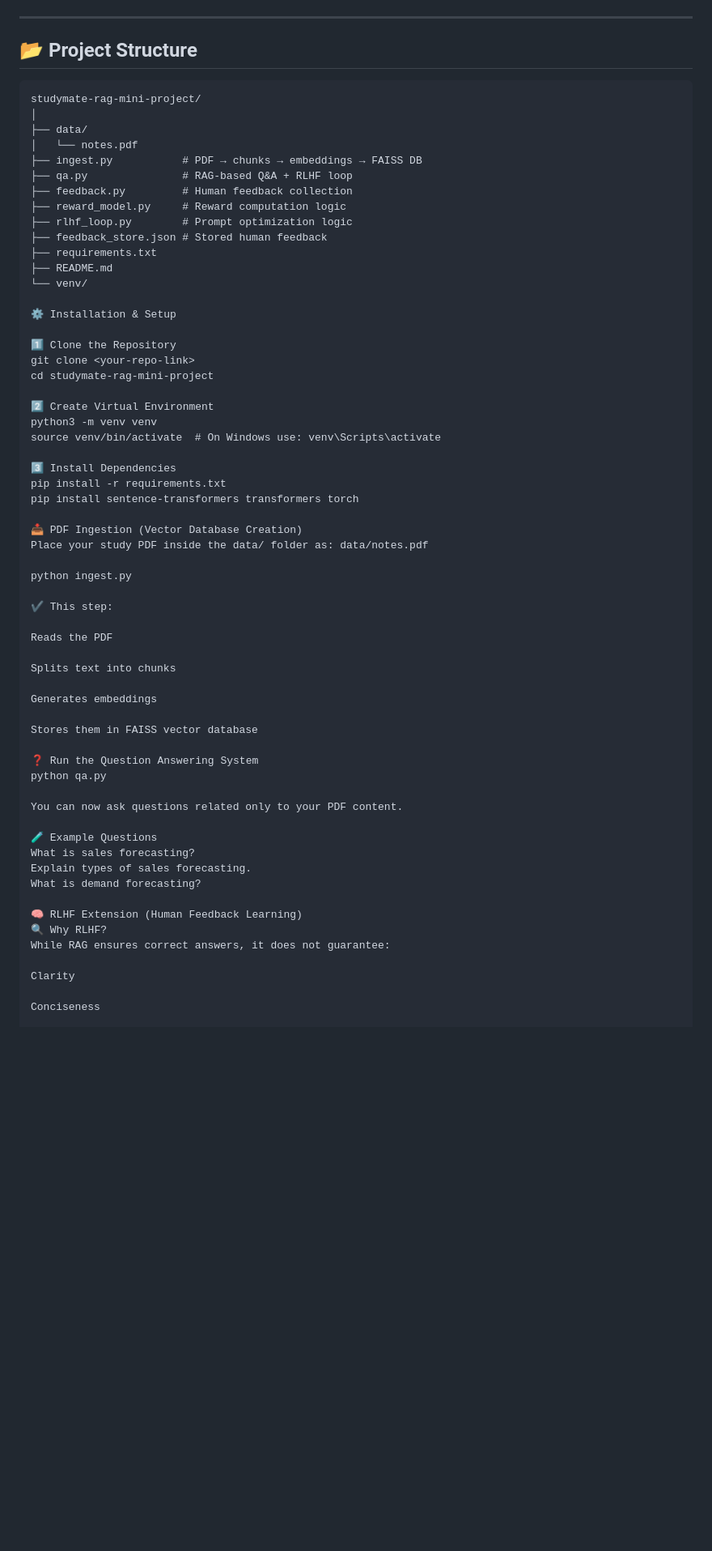
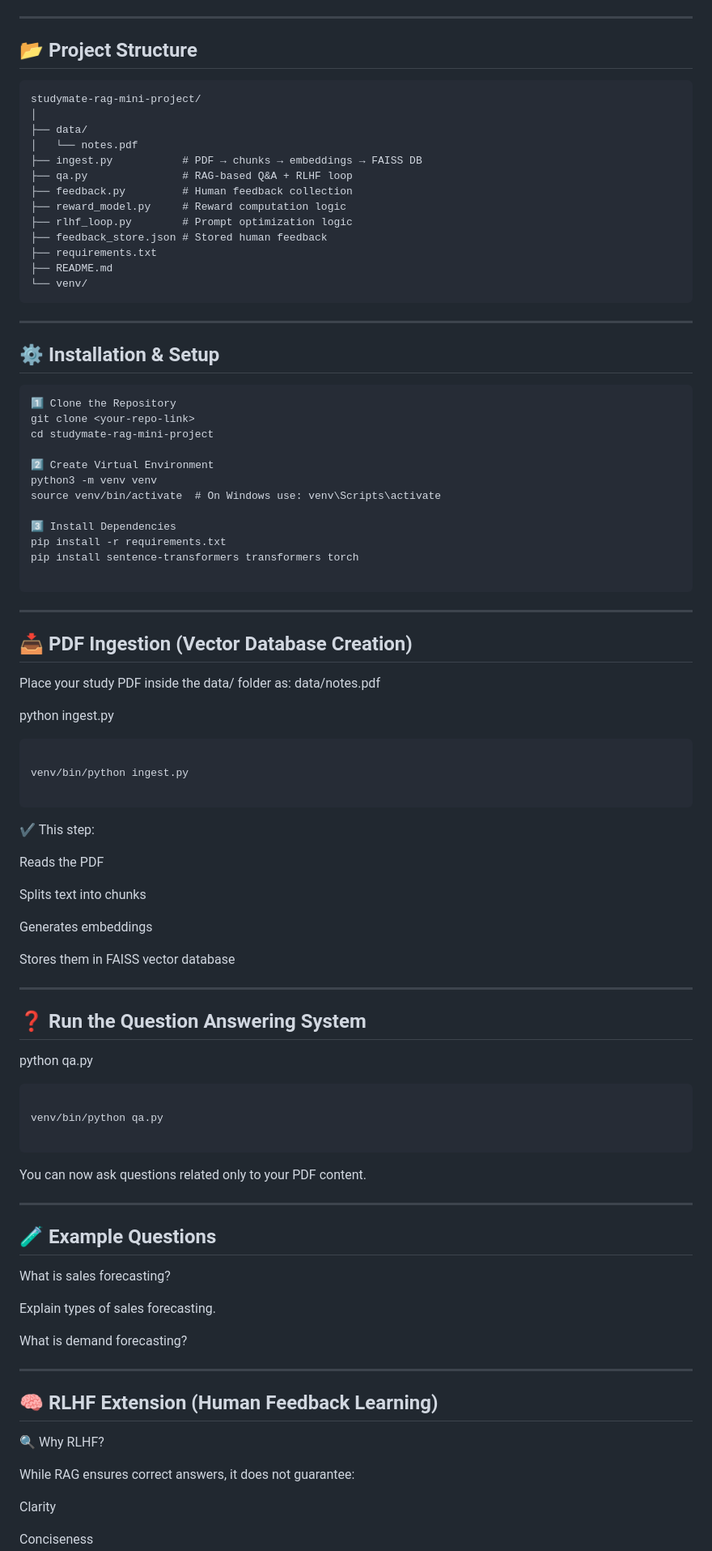
Before and after one commit to amanchoudhary-07/studymate-rag-mini-project, a Markdown page: README.md, the part around one of its changes. Shown at 81% size. Rendered like a GitHub page; blank space fills up the shorter version.

````diff
--- a/README.md
+++ b/README.md
@@ -32,6 +32,7 @@ RAG improves LLM responses by:
 ---
 
 ## 📂 Project Structure
+
 ```text
 studymate-rag-mini-project/
 │
@@ -46,9 +47,12 @@ studymate-rag-mini-project/
 ├── requirements.txt
 ├── README.md
 └── venv/
+```
+---
 
-⚙️ Installation & Setup
+## ⚙️ Installation & Setup
 
+```text
 1️⃣ Clone the Repository
 git clone <your-repo-link>
 cd studymate-rag-mini-project
@@ -61,10 +65,20 @@ source venv/bin/activate  # On Windows use: venv\Scripts\activate
 pip install -r requirements.txt
 pip install sentence-transformers transformers torch
 
-📥 PDF Ingestion (Vector Database Creation)
+```
+---
+
+## 📥 PDF Ingestion (Vector Database Creation)
+
 Place your study PDF inside the data/ folder as: data/notes.pdf
 
 python ingest.py
+
+```text
+
+venv/bin/python ingest.py
+
+```
 
 ✔ This step:
 
@@ -76,18 +90,38 @@ Generates embeddings
 
 Stores them in FAISS vector database
 
-❓ Run the Question Answering System
+---
+
+ ## ❓ Run the Question Answering System
+
 python qa.py
+
+```text
+
+venv/bin/python qa.py
+
+```
 
 You can now ask questions related only to your PDF content.
 
-🧪 Example Questions
+---
+
+## 🧪 Example Questions
+
+
 What is sales forecasting?
+
 Explain types of sales forecasting.
+
 What is demand forecasting?
 
-🧠 RLHF Extension (Human Feedback Learning)
+---
+
+## 🧠 RLHF Extension (Human Feedback Learning)
+
+
 🔍 Why RLHF?
+
 While RAG ensures correct answers, it does not guarantee:
 
 Clarity
````
Also changed, not shown: other parts of README.md (+20 -3 lines).
